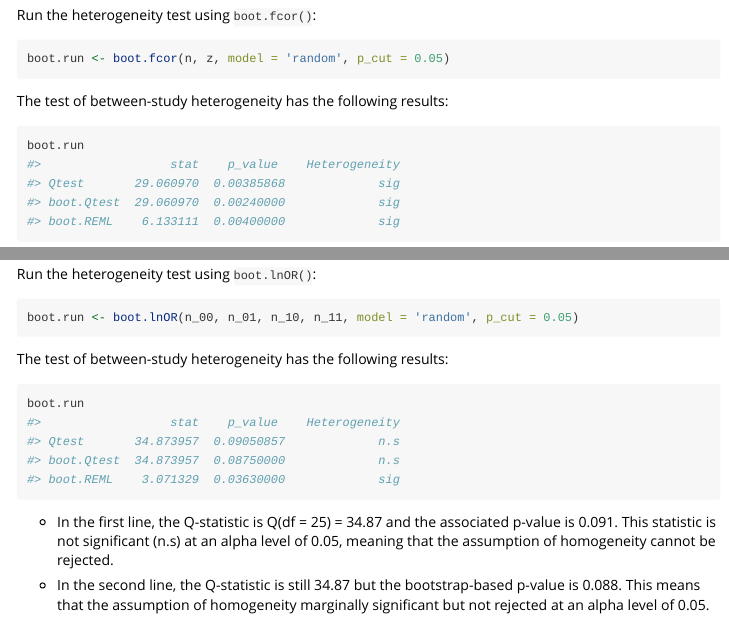
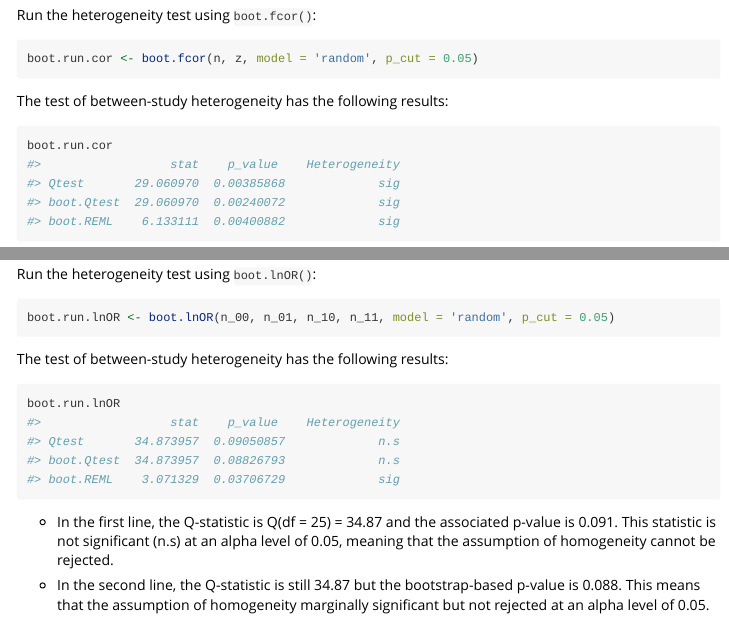
Before and after one commit to gabriellajg/boot.heterogeneity, an R Markdown document (vignettes/boot.heterogeneity.Rmd): the page in a window 1100 px wide, from 4060 px down, and a second part further down, joined at a grey line. Rendered offline with R 4.5, knitr and Pandoc, with nearby package versions; some code elsewhere in the file could not run offline.

Commit message:
vig and help page updated

````diff
--- a/vignettes/boot.heterogeneity.Rmd
+++ b/vignettes/boot.heterogeneity.Rmd
@@ -192,17 +192,17 @@ z <- 1/2*log((1+r)/(1-r))
 Run the heterogeneity test using `boot.fcor()`:
 
 ```{r, eval=FALSE, results = 'hide'}
-boot.run <- boot.fcor(n, z, model = 'random', p_cut = 0.05)
+boot.run.cor <- boot.fcor(n, z, model = 'random', p_cut = 0.05)
 ```
 
 The test of between-study heterogeneity has the following results:
 
 ```{r, eval=FALSE}
-boot.run
+boot.run.cor
 #>                  stat    p_value    Heterogeneity
 #> Qtest       29.060970  0.00385868             sig
-#> boot.Qtest  29.060970  0.00240000             sig
-#> boot.REML    6.133111  0.00400000             sig
+#> boot.Qtest  29.060970  0.00240072             sig
+#> boot.REML    6.133111  0.00400882             sig
 ```
 
 * In the first line, the Q-statistic is Q(df = 12) = 29.06 and the associated p-value is 0.004. This statistic is significant (sig) at an alpha level of 0.05, meaning that the true effect sizes are heterogeneous.
@@ -243,17 +243,17 @@ lnOR
 Run the heterogeneity test using `boot.lnOR()`:
 
 ```{r, eval=FALSE, results = 'hide'}
-boot.run <- boot.lnOR(n_00, n_01, n_10, n_11, model = 'random', p_cut = 0.05)
+boot.run.lnOR <- boot.lnOR(n_00, n_01, n_10, n_11, model = 'random', p_cut = 0.05)
 ```
 
 The test of between-study heterogeneity has the following results:
 
 ```{r, eval=FALSE}
-boot.run
+boot.run.lnOR
 #>                  stat    p_value    Heterogeneity
 #> Qtest       34.873957  0.09050857             n.s
-#> boot.Qtest  34.873957  0.08750000             n.s
-#> boot.REML    3.071329  0.03630000             sig
+#> boot.Qtest  34.873957  0.08826793             n.s
+#> boot.REML    3.071329  0.03706729             sig
 ```
 
 * In the first line, the Q-statistic is Q(df = 25) = 34.87 and the associated p-value is 0.091. This statistic is not significant (n.s) at an alpha level of 0.05, meaning that the assumption of homogeneity cannot be rejected.
````
Also changed, not shown: R/boot.d.R (+5 -3 lines), R/boot.fcor.R (+5 -2 lines), R/boot.lnOR.R (+2 -0 lines), vignettes/boot.heterogeneity.R (+8 -8 lines), vignettes/boot.heterogeneity.html, vignettes/boot.heterogeneity.Rmd (2 more changed lines), 3 other files.
